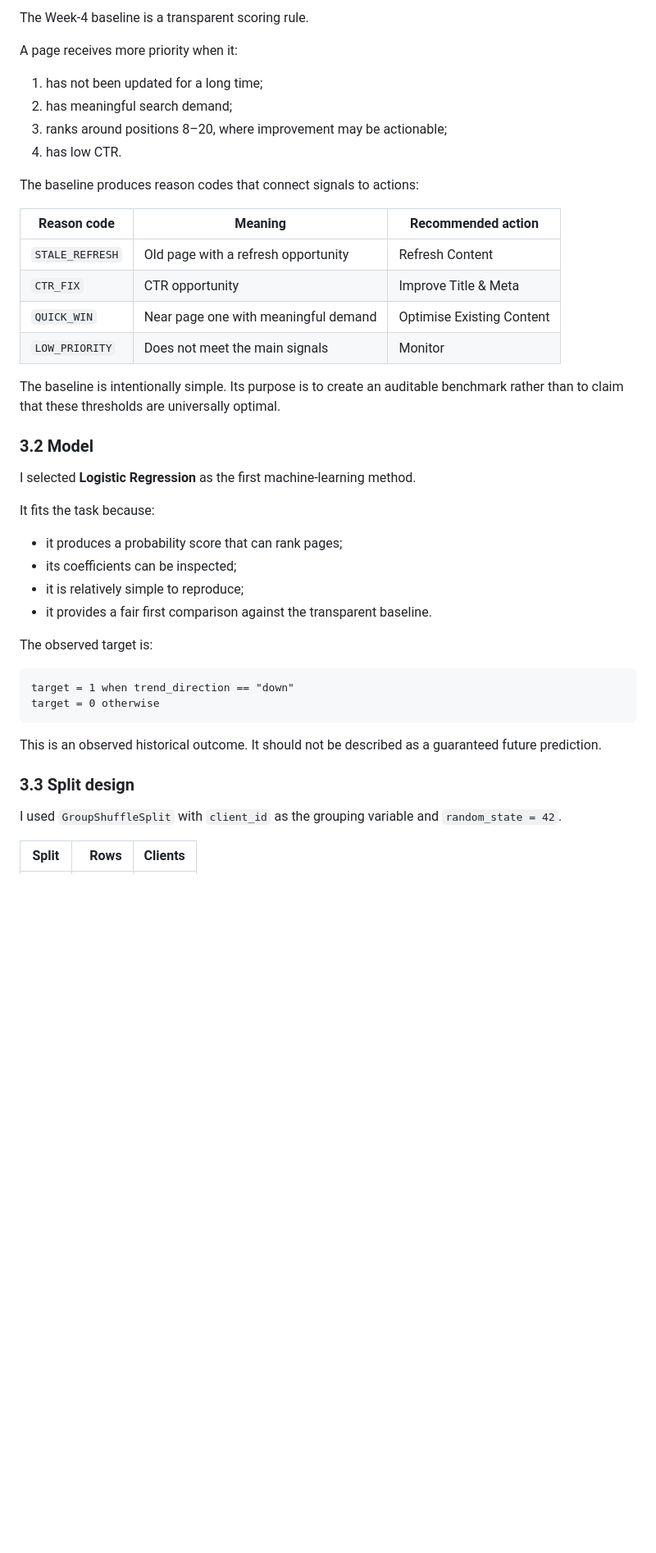
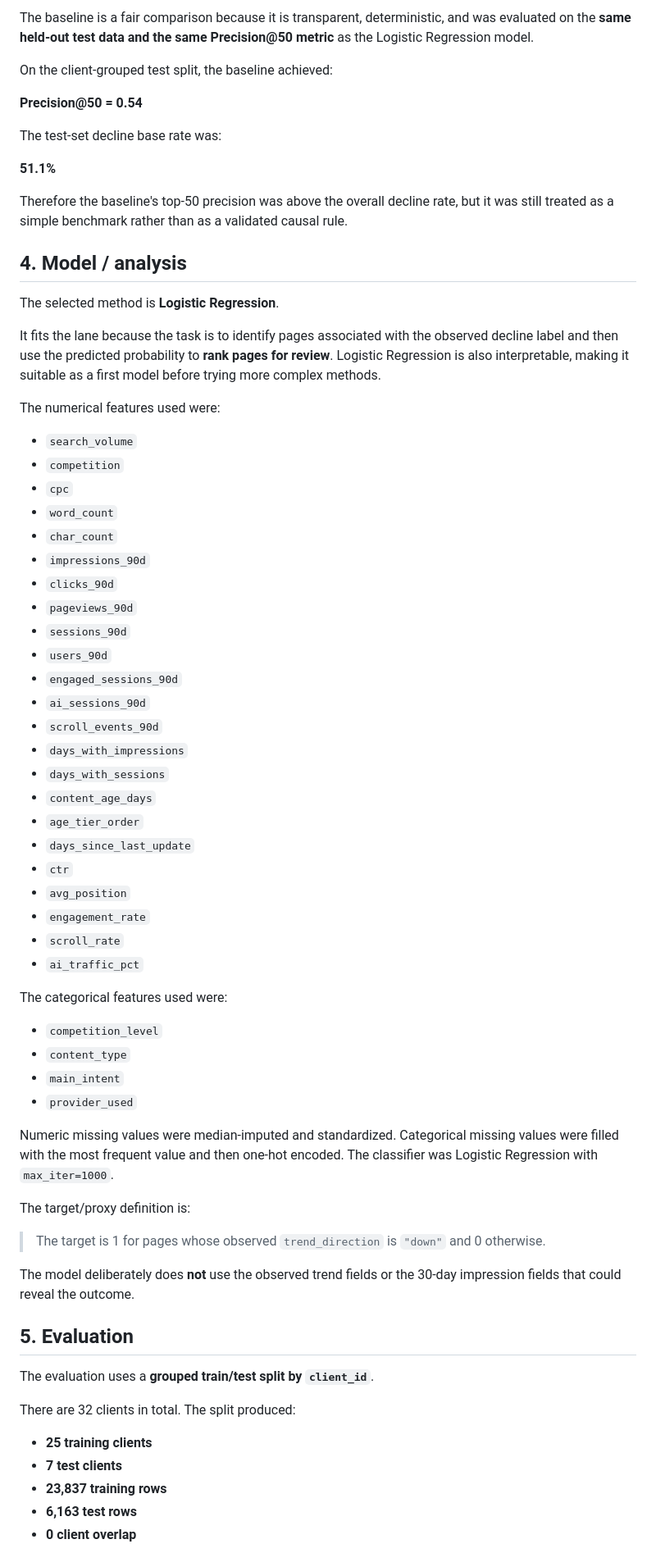
Before and after one commit to hadiafatima007/flyrank-ai-ml-internship, a Markdown page: work/capstone_report.md, the part around one of its changes. Shown at 82% size. GitHub-like rendering; blank space fills up the shorter version.

Commit message:
Complete capstone report using ML-07 and ML-08 results

````diff
--- a/work/capstone_report.md
+++ b/work/capstone_report.md
@@ -58,46 +63,72 @@ The dataset uses pseudonymous `client_id` and `content_id` values.
 
-The Week-4 baseline is a transparent scoring rule.
+The baseline is a fair comparison because it is transparent, deterministic, and was evaluated on the **same held-out test data and the same Precision@50 metric** as the Logistic Regression model.
 
-A page receives more priority when it:
+On the client-grouped test split, the baseline achieved:
 
-1. has not been updated for a long time;
-2. has meaningful search demand;
-3. ranks around positions 8–20, where improvement may be actionable;
-4. has low CTR.
+**Precision@50 = 0.54**
 
-The baseline produces reason codes that connect signals to actions:
+The test-set decline base rate was:
 
-| Reason code | Meaning | Recommended action |
-|---|---|---|
-| `STALE_REFRESH` | Old page with a refresh opportunity | Refresh Content |
-| `CTR_FIX` | CTR opportunity | Improve Title & Meta |
-| `QUICK_WIN` | Near page one with meaningful demand | Optimise Existing Content |
-| `LOW_PRIORITY` | Does not meet the main signals | Monitor |
+**51.1%**
 
-The baseline is intentionally simple. Its purpose is to create an auditable benchmark rather than to claim that these thresholds are universally optimal.
+Therefore the baseline's top-50 precision was above the overall decline rate, but it was still treated as a simple benchmark rather than as a validated causal rule.
 
-### 3.2 Model
+## 4. Model / analysis
 
-I selected **Logistic Regression** as the first machine-learning method.
+The selected method is **Logistic Regression**.
 
-It fits the task because:
+It fits the lane because the task is to identify pages associated with the observed decline label and then use the predicted probability to **rank pages for review**. Logistic Regression is also interpretable, making it suitable as a first model before trying more complex methods.
 
-- it produces a probability score that can rank pages;
-- its coefficients can be inspected;
-- it is relatively simple to reproduce;
-- it provides a fair first comparison against the transparent baseline.
+The numerical features used were:
 
-The observed target is:
+- `search_volume`
+- `competition`
+- `cpc`
+- `word_count`
+- `char_count`
+- `impressions_90d`
+- `clicks_90d`
+- `pageviews_90d`
+- `sessions_90d`
+- `users_90d`
+- `engaged_sessions_90d`
+- `ai_sessions_90d`
+- `scroll_events_90d`
+- `days_with_impressions`
+- `days_with_sessions`
+- `content_age_days`
+- `age_tier_order`
+- `days_since_last_update`
+- `ctr`
+- `avg_position`
+- `engagement_rate`
+- `scroll_rate`
+- `ai_traffic_pct`
 
-```text
-target = 1 when trend_direction == "down"
-target = 0 otherwise
-```
+The categorical features used were:
 
-This is an observed historical outcome. It should not be described as a guaranteed future prediction.
+- `competition_level`
+- `content_type`
+- `main_intent`
+- `provider_used`
 
-### 3.3 Split design
+Numeric missing values were median-imputed and standardized. Categorical missing values were filled with the most frequent value and then one-hot encoded. The classifier was Logistic Regression with `max_iter=1000`.
 
-I used `GroupShuffleSplit` with `client_id` as the grouping variable and `random_state = 42`.
+The target/proxy definition is:
 
-| Split | Rows | Clients |
+> The target is 1 for pages whose observed `trend_direction` is `"down"` and 0 otherwise.
+
+The model deliberately does **not** use the observed trend fields or the 30-day impression fields that could reveal the outcome.
+
+## 5. Evaluation
+
+The evaluation uses a **grouped train/test split by `client_id`**.
+
+There are 32 clients in total. The split produced:
+
+- **25 training clients**
+- **7 test clients**
+- **23,837 training rows**
+- **6,163 test rows**
+- **0 client overlap**
+
````
Also changed, not shown: other parts of work/capstone_report.md (+122 -196 lines).
